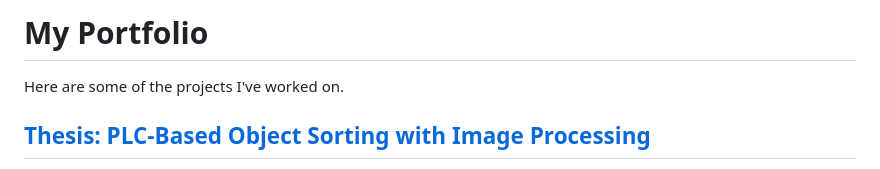
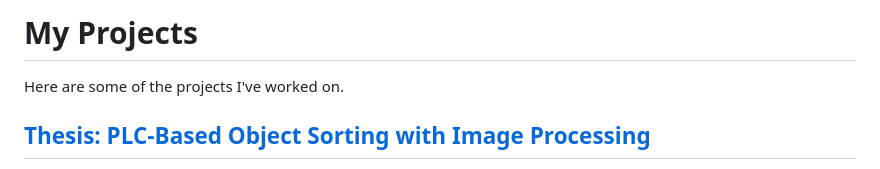
Before and after one commit to fecfetch/fecfetch, a Markdown page: Projects/README.md, the part around the change. GitHub-like rendering.

```diff
--- a/Projects/README.md
+++ b/Projects/README.md
@@ -1,4 +1,4 @@
-# My Portfolio
+# My Projects
 
 Here are some of the projects I've worked on.
 
```
